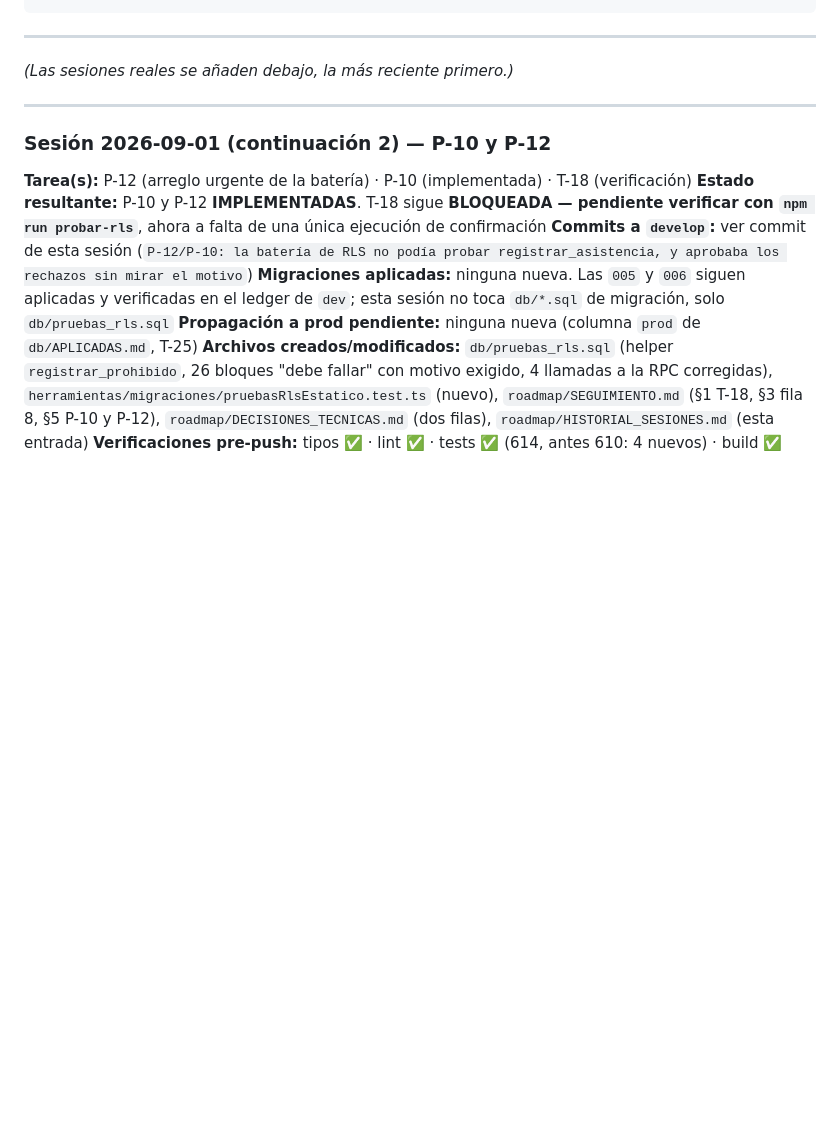
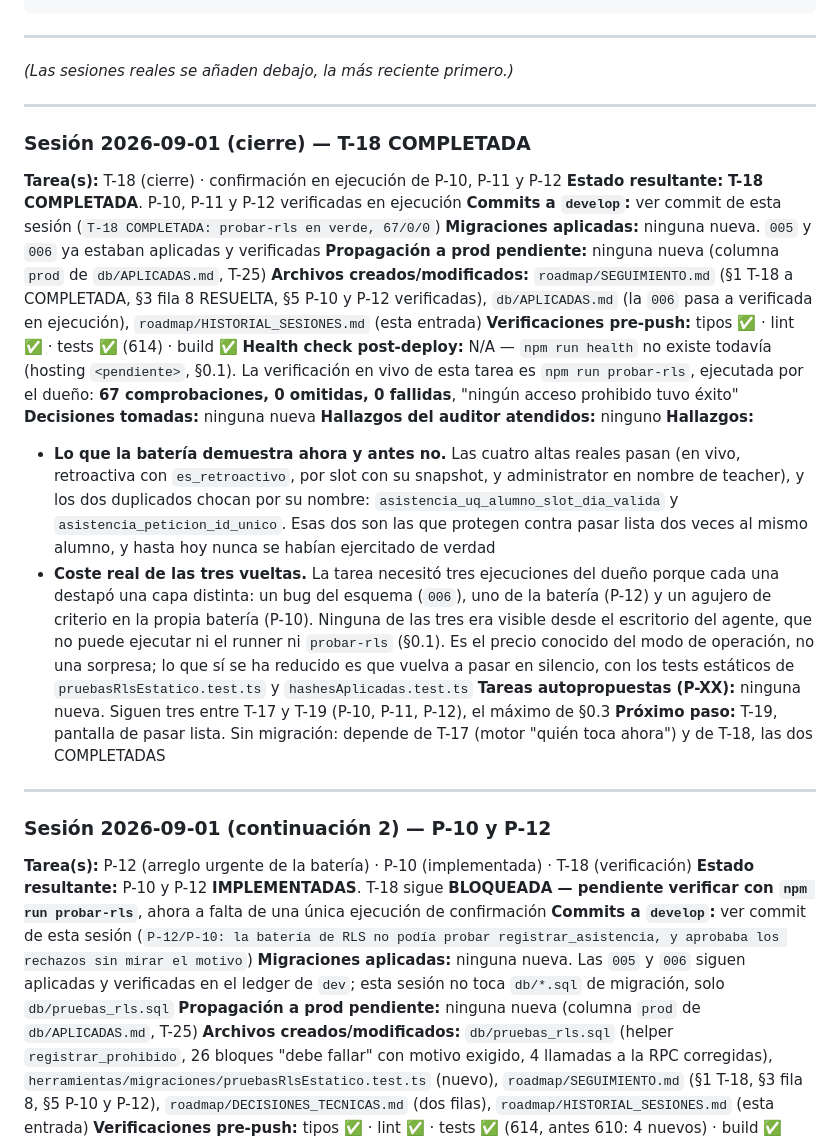
Before and after one commit to JanoSolerDiaz/centro-estudios-sw, a Markdown page: roadmap/HISTORIAL_SESIONES.md, the part around the change. GitHub-like rendering; blank space fills up the shorter version.

Commit message:
T-18 COMPLETADA: probar-rls en verde, 67/0/0
npm run probar-rls contra dev: 67 comprobaciones, 0 omitidas, 0 fallidas,
"ningún acceso prohibido tuvo éxito".

Lo que queda demostrado en ejecución, no solo en SQL estático:

  - Las cuatro altas reales pasan: en vivo (manual), retroactiva marcando
    es_retroactivo, por slot con su snapshot, y administrator registrando
    en nombre de un teacher.
  - Los nueve rechazos traen cada uno su motivo propio: ventana de 7 días,
    ocurrido_en en el futuro, origen slot sin slot_id, alumno de baja,
    teacher registrando por otro, slot ajeno y student sin acceso.
  - Los dos duplicados chocan por su nombre —
    asistencia_uq_alumno_slot_dia_valida y asistencia_peticion_id_unico —
    que son las restricciones que protegen contra pasar lista dos veces al
    mismo alumno, y que hasta hoy nunca se habían ejercitado de verdad.

Cerradas también, verificadas en la misma ejecución: P-10 (los 26 bloques
"debe fallar" exigen su motivo y ninguno cae en ERROR INESPERADO), P-11
(finales de línea clavados al hash del ledger) y P-12 (la batería ya
consume la fila que devuelve la RPC).

La tarea necesitó tres vueltas del dueño porque cada una destapó una capa
distinta: un bug del esquema (006), uno de la batería (P-12) y un agujero
de criterio en la propia batería (P-10). Ninguna era visible desde el lado
del agente, que no ejecuta ni el runner ni probar-rls (§0.1). Lo que sí se
ha reducido es que vuelva a pasar en silencio: pruebasRlsEstatico.test.ts
y hashesAplicadas.test.ts cubren ahora las cuatro formas conocidas de
romperlo sin que nadie se entere.

Siguiente: T-19, pantalla de pasar lista. Sin migración.

Co-Authored-By: Claude Opus 5 (1M context) <noreply@anthropic.com>

```diff
--- a/roadmap/HISTORIAL_SESIONES.md
+++ b/roadmap/HISTORIAL_SESIONES.md
@@ -34,6 +34,41 @@
 ---
 
 *(Las sesiones reales se añaden debajo, la más reciente primero.)*
+
+---
+
+### Sesión 2026-09-01 (cierre) — T-18 COMPLETADA
+
+**Tarea(s):** T-18 (cierre) · confirmación en ejecución de P-10, P-11 y P-12
+**Estado resultante:** **T-18 COMPLETADA**. P-10, P-11 y P-12 verificadas en ejecución
+**Commits a `develop`:** ver commit de esta sesión (`T-18 COMPLETADA: probar-rls en verde, 67/0/0`)
+**Migraciones aplicadas:** ninguna nueva. `005` y `006` ya estaban aplicadas y verificadas
+**Propagación a prod pendiente:** ninguna nueva (columna `prod` de `db/APLICADAS.md`, T-25)
+**Archivos creados/modificados:** `roadmap/SEGUIMIENTO.md` (§1 T-18 a COMPLETADA, §3 fila 8
+RESUELTA, §5 P-10 y P-12 verificadas), `db/APLICADAS.md` (la `006` pasa a verificada en ejecución),
+`roadmap/HISTORIAL_SESIONES.md` (esta entrada)
+**Verificaciones pre-push:** tipos ✅ · lint ✅ · tests ✅ (614) · build ✅
+**Health check post-deploy:** N/A — `npm run health` no existe todavía (hosting `<pendiente>`, §0.1).
+La verificación en vivo de esta tarea es `npm run probar-rls`, ejecutada por el dueño: **67
+comprobaciones, 0 omitidas, 0 fallidas**, "ningún acceso prohibido tuvo éxito"
+**Decisiones tomadas:** ninguna nueva
+**Hallazgos del auditor atendidos:** ninguno
+**Hallazgos:**
+- **Lo que la batería demuestra ahora y antes no.** Las cuatro altas reales pasan (en vivo,
+  retroactiva con `es_retroactivo`, por slot con su snapshot, y administrator en nombre de teacher),
+  y los dos duplicados chocan por su nombre: `asistencia_uq_alumno_slot_dia_valida` y
+  `asistencia_peticion_id_unico`. Esas dos son las que protegen contra pasar lista dos veces al
+  mismo alumno, y hasta hoy nunca se habían ejercitado de verdad
+- **Coste real de las tres vueltas.** La tarea necesitó tres ejecuciones del dueño porque cada una
+  destapó una capa distinta: un bug del esquema (`006`), uno de la batería (P-12) y un agujero de
+  criterio en la propia batería (P-10). Ninguna de las tres era visible desde el escritorio del
+  agente, que no puede ejecutar ni el runner ni `probar-rls` (§0.1). Es el precio conocido del
+  modo de operación, no una sorpresa; lo que sí se ha reducido es que vuelva a pasar en silencio,
+  con los tests estáticos de `pruebasRlsEstatico.test.ts` y `hashesAplicadas.test.ts`
+**Tareas autopropuestas (P-XX):** ninguna nueva. Siguen tres entre T-17 y T-19 (P-10, P-11, P-12),
+el máximo de §0.3
+**Próximo paso:** T-19, pantalla de pasar lista. Sin migración: depende de T-17 (motor "quién toca
+ahora") y de T-18, las dos COMPLETADAS
 
 ---
 
```
Also changed, not shown: db/APLICADAS.md (+1 -1 lines), roadmap/SEGUIMIENTO.md (+4 -4 lines).
